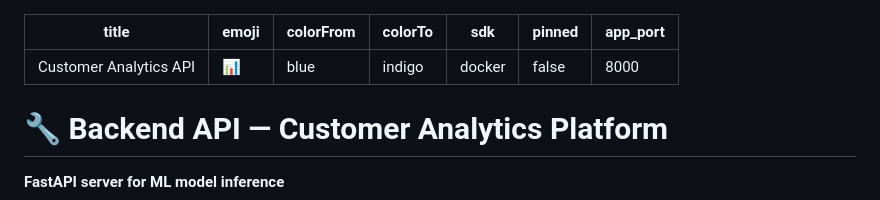
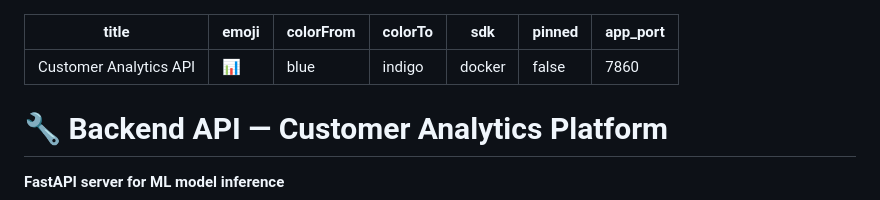
Before and after one commit to Gagandeep61/customer-analytics-platform, a Markdown page: backend/README.md, the part around the change. Rendered like a GitHub page.

Commit message:
fix: align app_port with uvicorn default port 7860

```diff
--- a/backend/README.md
+++ b/backend/README.md
@@ -5,7 +5,7 @@ colorFrom: blue
 colorTo: indigo
 sdk: docker
 pinned: false
-app_port: 8000
+app_port: 7860
 ---
 
 # 🔧 Backend API — Customer Analytics Platform
```
